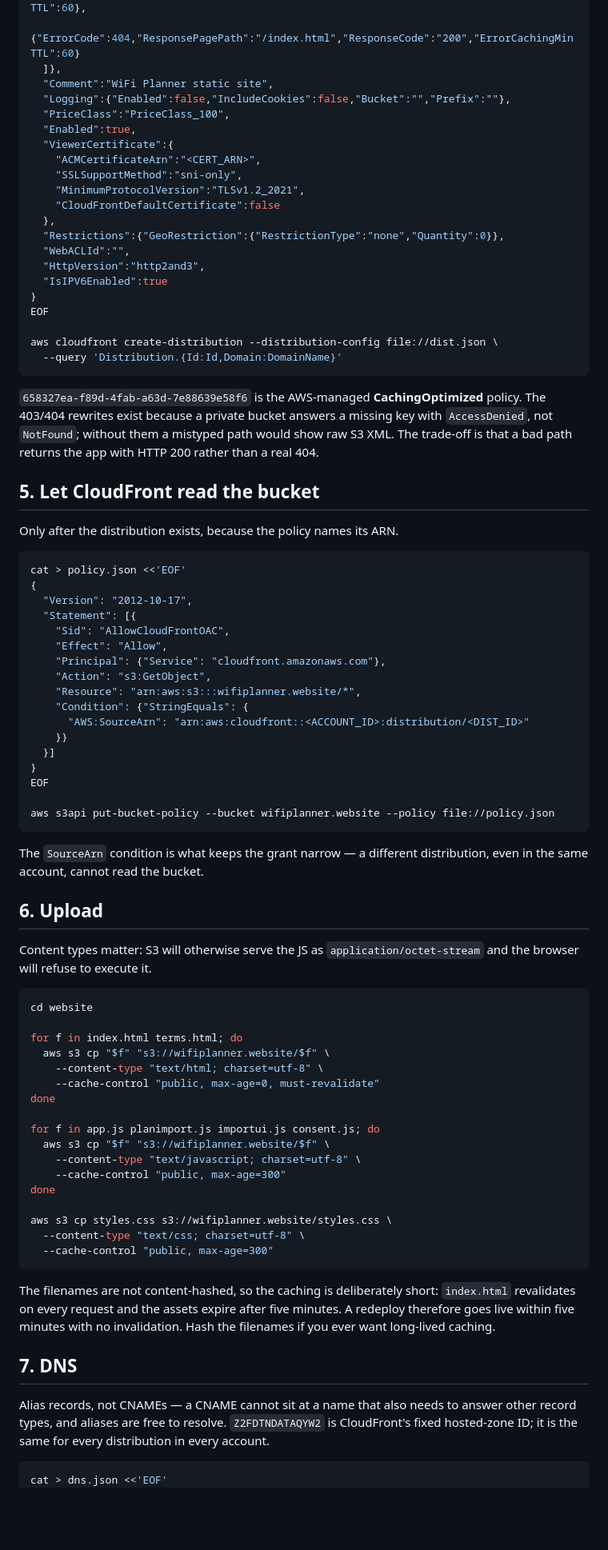
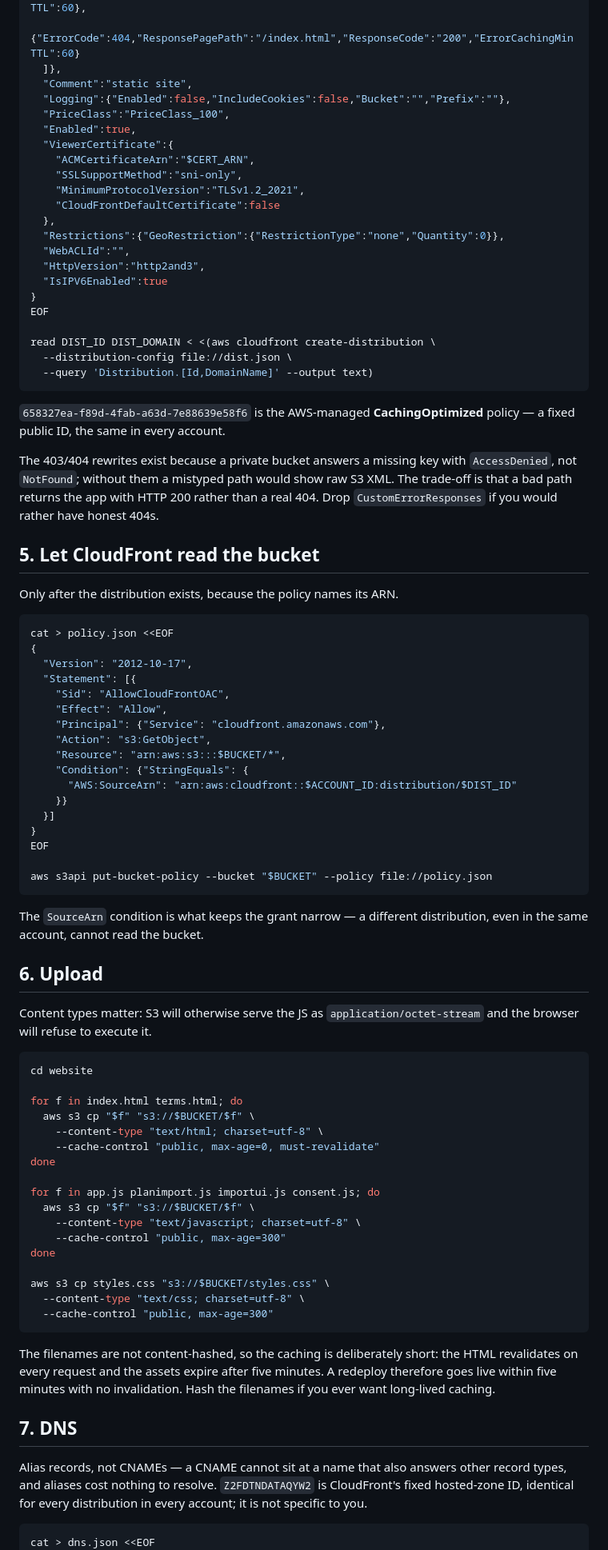
Before and after one commit to hangelo/wifi-planner, a Markdown page: server-settings/aws-setup.md, the part around one of its changes. Shown at 80% size. Drawn GitHub-style; blank space fills up the shorter version.

````diff
--- a/server-settings/aws-setup.md
+++ b/server-settings/aws-setup.md
@@ -138,12 +142,12 @@ cat > dist.json <<EOF
     {"ErrorCode":403,"ResponsePagePath":"/index.html","ResponseCode":"200","ErrorCachingMinTTL":60},
     {"ErrorCode":404,"ResponsePagePath":"/index.html","ResponseCode":"200","ErrorCachingMinTTL":60}
   ]},
-  "Comment":"WiFi Planner static site",
+  "Comment":"static site",
   "Logging":{"Enabled":false,"IncludeCookies":false,"Bucket":"","Prefix":""},
   "PriceClass":"PriceClass_100",
   "Enabled":true,
   "ViewerCertificate":{
-    "ACMCertificateArn":"<CERT_ARN>",
+    "ACMCertificateArn":"$CERT_ARN",
     "SSLSupportMethod":"sni-only",
     "MinimumProtocolVersion":"TLSv1.2_2021",
     "CloudFrontDefaultCertificate":false
@@ -155,22 +159,25 @@ cat > dist.json <<EOF
 }
 EOF
 
-aws cloudfront create-distribution --distribution-config file://dist.json \
-  --query 'Distribution.{Id:Id,Domain:DomainName}'
+read DIST_ID DIST_DOMAIN < <(aws cloudfront create-distribution \
+  --distribution-config file://dist.json \
+  --query 'Distribution.[Id,DomainName]' --output text)
 ```
 
 `658327ea-f89d-4fab-a63d-7e88639e58f6` is the AWS-managed **CachingOptimized**
-policy. The 403/404 rewrites exist because a private bucket answers a missing
-key with `AccessDenied`, not `NotFound`; without them a mistyped path would
-show raw S3 XML. The trade-off is that a bad path returns the app with HTTP 200
-rather than a real 404.
+policy — a fixed public ID, the same in every account.
+
+The 403/404 rewrites exist because a private bucket answers a missing key with
+`AccessDenied`, not `NotFound`; without them a mistyped path would show raw S3
+XML. The trade-off is that a bad path returns the app with HTTP 200 rather than
+a real 404. Drop `CustomErrorResponses` if you would rather have honest 404s.
 
 ## 5. Let CloudFront read the bucket
 
 Only after the distribution exists, because the policy names its ARN.
 
 ```bash
-cat > policy.json <<'EOF'
+cat > policy.json <<EOF
 {
   "Version": "2012-10-17",
   "Statement": [{
@@ -178,15 +185,15 @@ cat > policy.json <<'EOF'
     "Effect": "Allow",
     "Principal": {"Service": "cloudfront.amazonaws.com"},
     "Action": "s3:GetObject",
-    "Resource": "arn:aws:s3:::wifiplanner.website/*",
+    "Resource": "arn:aws:s3:::$BUCKET/*",
     "Condition": {"StringEquals": {
-      "AWS:SourceArn": "arn:aws:cloudfront::<ACCOUNT_ID>:distribution/<DIST_ID>"
+      "AWS:SourceArn": "arn:aws:cloudfront::$ACCOUNT_ID:distribution/$DIST_ID"
     }}
   }]
 }
 EOF
 
-aws s3api put-bucket-policy --bucket wifiplanner.website --policy file://policy.json
+aws s3api put-bucket-policy --bucket "$BUCKET" --policy file://policy.json
 ```
 
 The `SourceArn` condition is what keeps the grant narrow — a different
@@ -201,34 +208,34 @@ Content types matter: S3 will otherwise serve the JS as
 cd website
 
 for f in index.html terms.html; do
-  aws s3 cp "$f" "s3://wifiplanner.website/$f" \
+  aws s3 cp "$f" "s3://$BUCKET/$f" \
     --content-type "text/html; charset=utf-8" \
     --cache-control "public, max-age=0, must-revalidate"
 done
 
 for f in app.js planimport.js importui.js consent.js; do
-  aws s3 cp "$f" "s3://wifiplanner.website/$f" \
+  aws s3 cp "$f" "s3://$BUCKET/$f" \
     --content-type "text/javascript; charset=utf-8" \
     --cache-control "public, max-age=300"
 done
 
-aws s3 cp styles.css s3://wifiplanner.website/styles.css \
+aws s3 cp styles.css "s3://$BUCKET/styles.css" \
   --content-type "text/css; charset=utf-8" \
   --cache-control "public, max-age=300"
 ```
 
-The filenames are not content-hashed, so the caching is deliberately short:
-`index.html` revalidates on every request and the assets expire after five
-minutes. A redeploy therefore goes live within five minutes with no
-invalidation. Hash the filenames if you ever want long-lived caching.
+The filenames are not content-hashed, so the caching is deliberately short: the
+HTML revalidates on every request and the assets expire after five minutes. A
+redeploy therefore goes live within five minutes with no invalidation. Hash the
+filenames if you ever want long-lived caching.
 
 ## 7. DNS
 
-Alias records, not CNAMEs — a CNAME cannot sit at a name that also needs to
-answer other record types, and aliases are free to resolve. `Z2FDTNDATAQYW2` is
-CloudFront's fixed hosted-zone ID; it is the same for every distribution in
-every account.
+Alias records, not CNAMEs — a CNAME cannot sit at a name that also answers other
+record types, and aliases cost nothing to resolve. `Z2FDTNDATAQYW2` is
+CloudFront's fixed hosted-zone ID, identical for every distribution in every
+account; it is not specific to you.
 
 ```bash
-cat > dns.json <<'EOF'
+cat > dns.json <<EOF
 {
````
Also changed, not shown: other parts of server-settings/aws-setup.md (+77 -64 lines).
